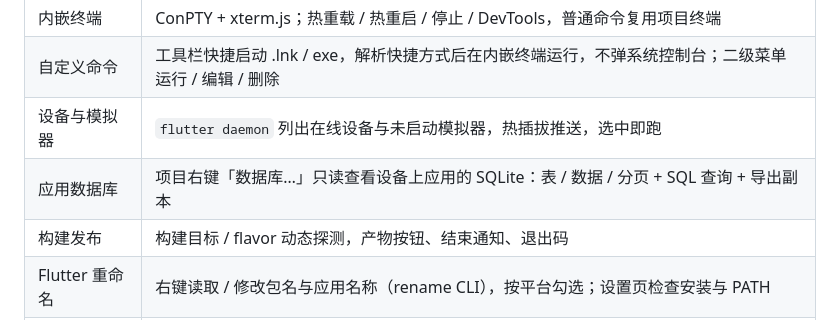
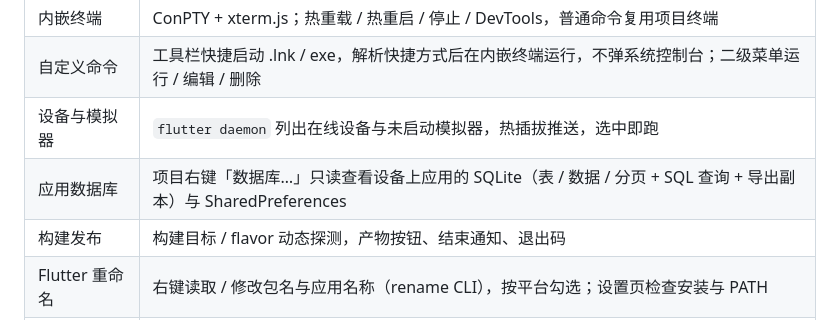
Before and after one commit to tao996/AppDeck, a Markdown page: README.md, the part around the change. Drawn GitHub-style.

```diff
--- a/README.md
+++ b/README.md
@@ -17,7 +17,7 @@
 | 内嵌终端 | ConPTY + xterm.js；热重载 / 热重启 / 停止 / DevTools，普通命令复用项目终端 |
 | 自定义命令 | 工具栏快捷启动 .lnk / exe，解析快捷方式后在内嵌终端运行，不弹系统控制台；二级菜单运行 / 编辑 / 删除 |
 | 设备与模拟器 | `flutter daemon` 列出在线设备与未启动模拟器，热插拔推送，选中即跑 |
-| 应用数据库 | 项目右键「数据库…」只读查看设备上应用的 SQLite：表 / 数据 / 分页 + SQL 查询 + 导出副本 |
+| 应用数据库 | 项目右键「数据库…」只读查看设备上应用的 SQLite（表 / 数据 / 分页 + SQL 查询 + 导出副本）与 SharedPreferences |
 | 构建发布 | 构建目标 / flavor 动态探测，产物按钮、结束通知、退出码 |
 | Flutter 重命名 | 右键读取 / 修改包名与应用名称（rename CLI），按平台勾选；设置页检查安装与 PATH |
 | APK 备案 | 包名 / MD5 / 公钥一次取全（aapt2 + apksigner + 自解析签名块） |
```
Also changed, not shown: docs/DEVELOPMENT.md (+1 -1 lines), docs/USAGE.md (+24 -5 lines), docs/shot-prefs.png (added), 5 other files.
